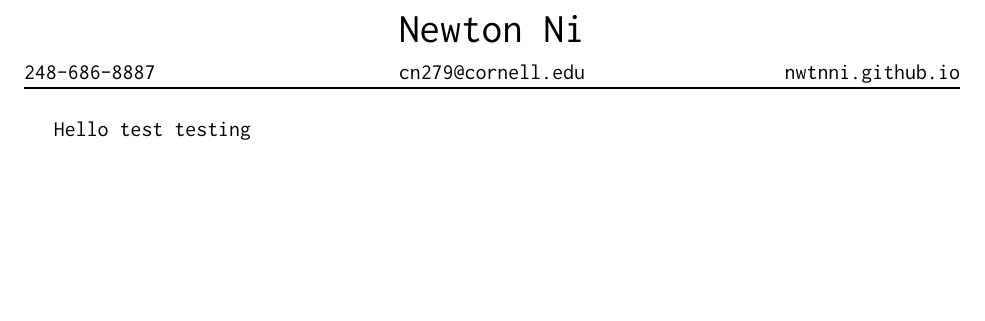
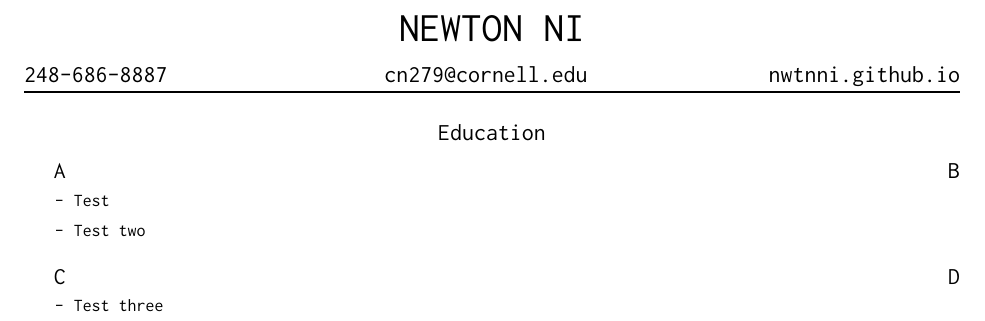
Before and after one commit to nwtnni/resume, a LaTeX CV (resume.tex, which reads resume.cls): part of the page, cut at the place of the change, the shorter picture padded with empty space. Compiled offline with XeLaTeX.

Commit message:
New section and description environments

```diff
--- a/resume.cls
+++ b/resume.cls
@@ -9,6 +9,15 @@
 % Inherit from article
 \LoadClass{article}
 
+% Prerequisites
+\RequirePackage{enumitem}
+\RequirePackage{fontspec}
+\RequirePackage{fancyhdr}
+\RequirePackage{setspace}
+
+% Margins
+\RequirePackage[left=1in, right=1in, top=1.2in, bottom=1.2in, headheight=80pt, headsep=15pt]{geometry}
+
 % Required
 \renewcommand{\normalsize}{\fontsize{11pt}{12pt}\selectfont}
 \setlength{\textwidth}{6.5in}
@@ -16,42 +25,60 @@
 \pagenumbering{gobble}
 
 % Font loading
-\RequirePackage{fontspec}
 \DeclareOption{monospace}{\setmainfont{Inconsolata}}
 \DeclareOption{regular}{\setmainfont{Open Sans}}
 \ProcessOptions
 
-% Margins
-\RequirePackage[left=1in, right=1in, top=1.2in, bottom=1.2in, headheight=80pt, headsep=15pt]{geometry}
-
 % Define variables
 \def \@author{Jimbo Smith}
+\def \@phone{000-000-0000}
+\def \@email{abcdef@gmail.com}
+\def \@site{test.com}
+
 \newcommand{\setauthor}[1]{\def \@author{#1}}
-
-\def \@phone{000-000-0000}
 \newcommand{\setphone}[1]{\def \@phone{#1}}
-
-\def \@email{abcdef@gmail.com}
 \newcommand{\setemail}[1]{\def \@email{#1}}
-
-\def \@site{test.com}
 \newcommand{\setsite}[1]{\def \@site{#1}}
 
 % Make header
-\RequirePackage{fancyhdr}
-\RequirePackage{setspace}
 \fancypagestyle{default}{
     \fancyhf{}
     \chead{
         \begin{spacing}{0.75}
             \huge{\@author}
         \end{spacing}
-        \@email
+        \large{\@email}
     }
-    \lhead{\@phone}
-    \rhead{\@site}
+    \lhead{\large{\@phone}}
+    \rhead{\large{\@site}}
     \renewcommand{\headrulewidth}{1pt}
     \renewcommand{\footrulewidth}{0pt}
 }
+\AtBeginDocument{\thispagestyle{default}}
 
-\AtBeginDocument{\thispagestyle{default}}
+% Entry with title, date, and description
+% Usage: \entry{title}{date}{description}
+\newcommand{\entry}[2]{
+    \begin{spacing}{0}
+        \textbf{\large{{#1}}} \hfill \large{#2}
+    \end{spacing}
+}
+
+% Itemized descriptions
+\renewenvironment{description}{
+    \begin{itemize}[label={-}, itemsep=0.1ex, topsep=0.2ex]
+    \small
+}{
+    \end{itemize}
+    \vspace{\baselineskip}
+}
+
+% Different environments for resume sections
+\newenvironment{education}{
+    \begin{spacing}{1.0}
+        \begin{center}
+            \textbf{\large{Education}}
+        \end{center}
+    \end{spacing}
+}{
+}
--- a/resume.tex
+++ b/resume.tex
@@ -1,12 +1,22 @@
-\documentclass[11pt, monospace]{resume}
-
-\setauthor{Newton Ni}
+\documentclass[monospace]{resume}
+\setauthor{NEWTON NI}
 \setphone{248-686-8887}
 \setemail{cn279@cornell.edu}
 \setsite{nwtnni.github.io}
 
 \begin{document}
-Hello
-test
-testing
+
+\begin{education}
+    \entry{A}{B}
+    \begin{description}
+        \item Test
+        \item Test two
+    \end{description}
+
+    \entry{C}{D}
+    \begin{description}
+        \item Test three
+    \end{description}
+\end{education}
+
 \end{document}
```
Also changed, not shown: resume.pdf.
